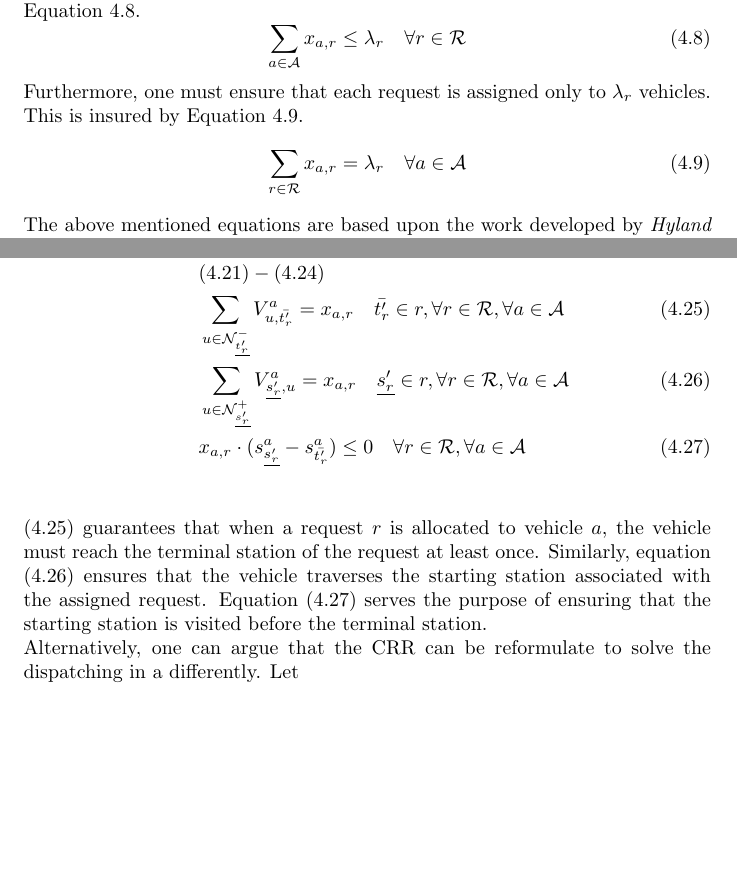
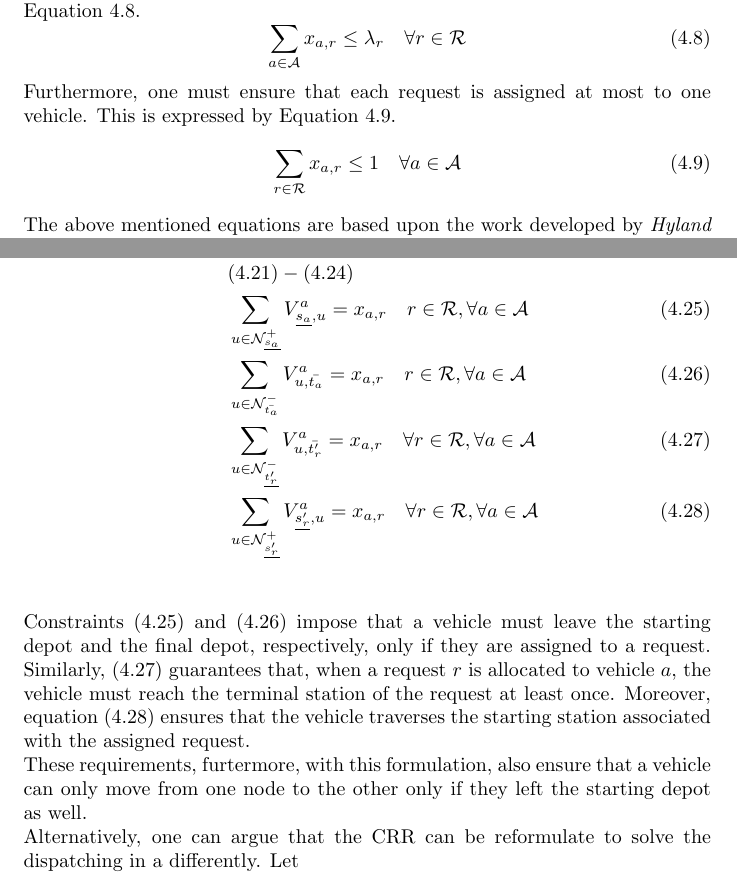
Before and after one commit to brodoluca/ATS, a LaTeX thesis (Latex Source/main.tex, which reads Latex Source/src/07_graph_based.tex): two parts of pages 35 and 40 of 68, joined at a grey line, cut so that both start at the same text, the shorter picture padded with empty space. Compiled offline with pdfLaTeX.

Commit message:
Unconstrained Simu of Dispatching+routing working. PDF already uploadeed

```diff
--- a/Latex Source/src/07_graph_based.tex
+++ b/Latex Source/src/07_graph_based.tex
@@ -200,9 +200,10 @@ Accordingly, using \equaref{eq:cons_quantity_p}, \ref{eq:cons_quantity_g}  and
 	\sum_{a \in \mathcal{A}} x_{a,r} \leq \lambda_r \quad \forall r \in \mathcal{R}\\
 	\label{eq:req_served}
 \end{equation}
-Furthermore, one must ensure that each request is assigned only to $\lambda_r$ vehicles. This is insured by \equaref{eq:req_served_per_vehicle}.
+Furthermore, one must ensure that each request is assigned at most to one vehicle. This is expressed by \equaref{eq:req_served_per_vehicle}.
 \begin{equation}
-	\sum_{r \in \mathcal{R}} x_{a,r} = \lambda_r \quad \forall a \in \mathcal{A}\\
+	% \lambda_r
+	\sum_{r \in \mathcal{R}} x_{a,r} \leq 1\quad \forall a \in \mathcal{A}\\
 	\label{eq:req_served_per_vehicle}
 \end{equation}
 The above mentioned equations are based upon the work developed by \citepaperofs{hyland2018dynamic}{Hyland}. \\
@@ -316,17 +317,20 @@ Accordingly, the \textit{Naive Routing and Dispatching Problem (NRDR)} can be fo
 	\text{s.t.} &\nonumber\\
 	&(\ref{eq:cons_quantity_p}),(\ref{eq:cons_quantity_g})\nonumber\\
 	&(\ref{eq:req_served}),(\ref{eq:req_served_per_vehicle})\nonumber\\
-	&(\ref{eq:flow_conservation_graph_u})-(\ref{eq:flow_cons_departure_graph_u})\nonumber\\
+	&(\ref{eq:flow_conservation_graph_u})\nonumber\\%-(\ref{eq:flow_cons_departure_graph_u})\nonumber\\
 	&(\ref{eq:cong_free})-(\ref{eq:discharging_constraints})\nonumber\\
-	%&(\ref{eq:no_sub_tour_g})-(\ref{eq:final_req})\nonumber\\
-	%&\sum_{u \in \mathcal{V}} V^a_{u, v} - \sum_{w \in \mathcal{V}} V^a_{v, w} = 0 \quad \forall a \in \mathcal{A}, v \in \mathcal{V} \setminus ( \underline{S_a'} \cup \bar{T_a'})\label{eq:flow_conservation_graph2_u} \\
-	&\sum_{u \in \mathcal{N}^-_{\underline{t'_r}} } V^a_{u, \bar{t'_r}} = x_{a,r} \quad  \bar{t'_r} \in r, \forall r \in \mathcal{R}, \forall a \in \mathcal{A} \label{eq:must_arrive_dep}	\\
-	&\sum_{u \in \mathcal{N}^+_{\underline{s'_r}} } V^a_{ \underline{s'_r}, u} = x_{a,r} \quad  \underline{s'_r} \in r, \forall r \in \mathcal{R}, \forall a \in \mathcal{A}\label{eq:must_go_start}\\
-	&x_{a,r}\cdot(s_{\underline{s'_r}}^a - s_{\bar{t'_r}}^a) \leq 0 \quad \forall r \in \mathcal{R}, \forall a \in \mathcal{A}\label{eq:pick_bef_del}\\
+	&\sum_{ u \in \mathcal{N}^+_{\underline{s_a}} }V^a_{ \underline{s_a},u} = x_{a,r} \quad r \in \mathcal{R},  \forall a \in \mathcal{A} \label{eq:flow_cons_arrival_graph_u_d}\\
+	&\sum_{u \in \mathcal{N}^-_{\bar{t_a}} } V^a_{u, \bar{t_a}} = x_{a,r} \quad r \in \mathcal{R},  \forall a \in \mathcal{A} \label{eq:flow_cons_departure_graph_u_d}\\
+	&\sum_{u \in \mathcal{N}^-_{\underline{t'_r}} } V^a_{u, \bar{t'_r}} = x_{a,r} \quad  \forall r \in \mathcal{R}, \forall a \in \mathcal{A} \label{eq:must_arrive_dep}	\\
+	&\sum_{u \in \mathcal{N}^+_{\underline{s'_r}} } V^a_{ \underline{s'_r}, u} = x_{a,r} \quad   \forall r \in \mathcal{R}, \forall a \in \mathcal{A}\label{eq:must_go_start}\\
+	%&x_{a,r}\cdot(s_{\underline{s'_r}}^a - s_{\bar{t'_r}}^a) \leq 0 \quad \forall r \in \mathcal{R}, \forall a \in \mathcal{A}\label{eq:pick_bef_del}\\
 	\nonumber
 	%& V^a_{u,\underline{s'_a}} \ge  V^a_{\bar{t'_a}, v} \quad \forall u\in \mathcal{N}^-_{\underline{s'_a}}, \forall v \in \mathcal{N}^+_{\bar{t'_a}} , \forall (\underline{s'_a}, \bar{t'_a}) \in R_a, \forall a \in \mathcal{A}\label{eq:s_before_t}
 \end{align}
-(\ref{eq:must_arrive_dep}) guarantees that when a request $r$ is allocated to vehicle $a$, the vehicle must reach the terminal station of the request at least once. Similarly, equation (\ref{eq:must_go_start}) ensures that the vehicle traverses the starting station associated with the assigned request. Equation (\ref{eq:pick_bef_del}) serves the purpose of ensuring that the starting station is visited before the terminal station.\\
+Constraints (\ref{eq:flow_cons_arrival_graph_u_d}) and (\ref{eq:flow_cons_departure_graph_u_d}) impose that a vehicle must leave the starting depot and the final depot, respectively, only if they are assigned to a request.
+Similarly, (\ref{eq:must_arrive_dep}) guarantees that, when a request $r$ is allocated to vehicle $a$, the vehicle must reach the terminal station of the request at least once. Moreover, equation (\ref{eq:must_go_start}) ensures that the vehicle traverses the starting station associated with the assigned request. \\
+These requirements, furtermore, with this formulation, also ensure that a vehicle can only move from one node to the other only if they left the starting depot as well. \\
+%Equation (\ref{eq:pick_bef_del}) serves the purpose of ensuring that the starting station is visited before the terminal station.\\
 Alternatively, one can argue that the CRR can be reformulate to solve the dispatching in a differently. Let
 
 \begin{equation*}
```
Also changed, not shown: 7 other files.
